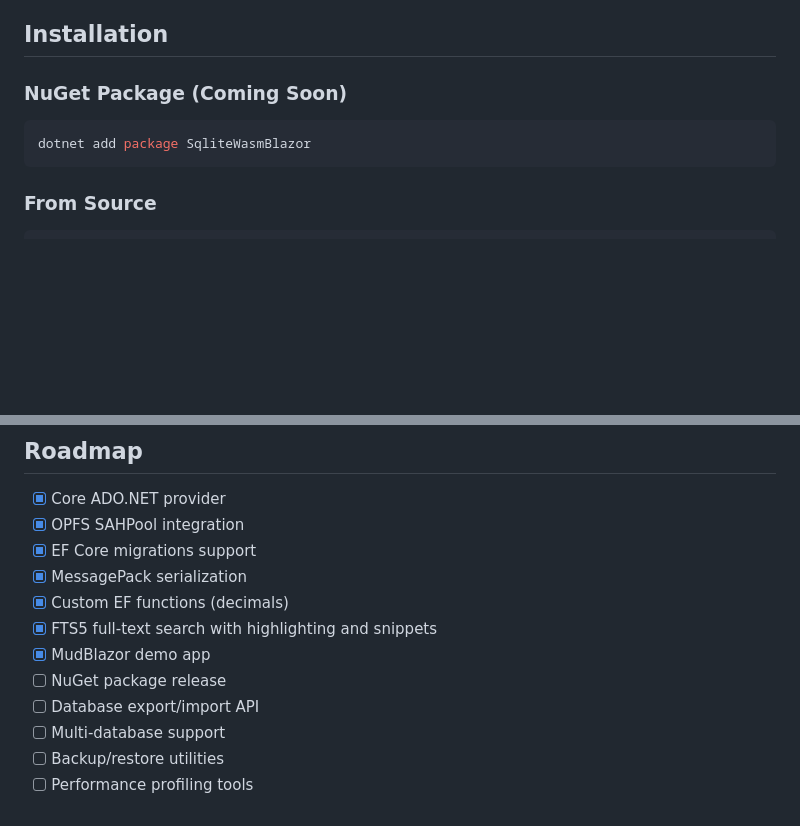
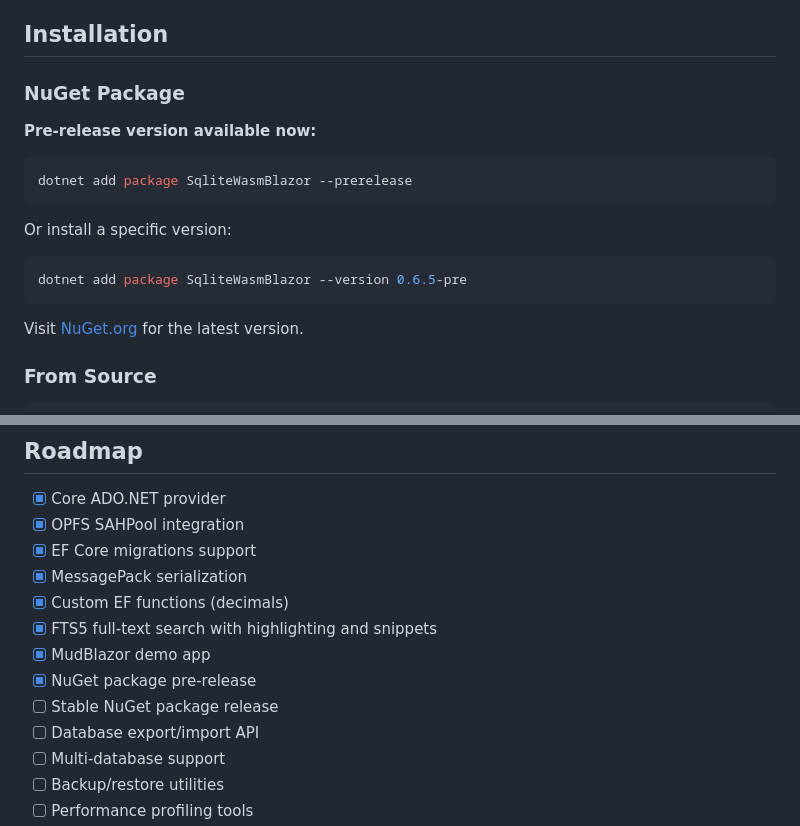
Before and after one commit to b-straub/SqliteWasmBlazor, a Markdown page: README.md, 2 parts joined by grey strips. Rendered like a GitHub page; blank space fills up the shorter version.

Commit message:
Update ReadMe that nuget is in prerelease

````diff
--- a/README.md
+++ b/README.md
@@ -167,11 +167,21 @@ Open the demo in multiple tabs to see the multi-tab conflict detection in action
 
 ## Installation
 
-### NuGet Package (Coming Soon)
+### NuGet Package
+
+**Pre-release version available now:**
 
 ```bash
-dotnet add package SqliteWasmBlazor
+dotnet add package SqliteWasmBlazor --prerelease
 ```
+
+Or install a specific version:
+
+```bash
+dotnet add package SqliteWasmBlazor --version 0.6.5-pre
+```
+
+Visit [NuGet.org](https://www.nuget.org/packages/SqliteWasmBlazor) for the latest version.
 
 ### From Source
 
@@ -720,7 +730,8 @@ Yes! All standard EF Core features work: migrations, relationships, LINQ queries
 - [x] Custom EF functions (decimals)
 - [x] FTS5 full-text search with highlighting and snippets
 - [x] MudBlazor demo app
-- [ ] NuGet package release
+- [x] NuGet package pre-release
+- [ ] Stable NuGet package release
 - [ ] Database export/import API
 - [ ] Multi-database support
 - [ ] Backup/restore utilities
````
Also changed, not shown: other parts of README.md (+1 -1 lines).
